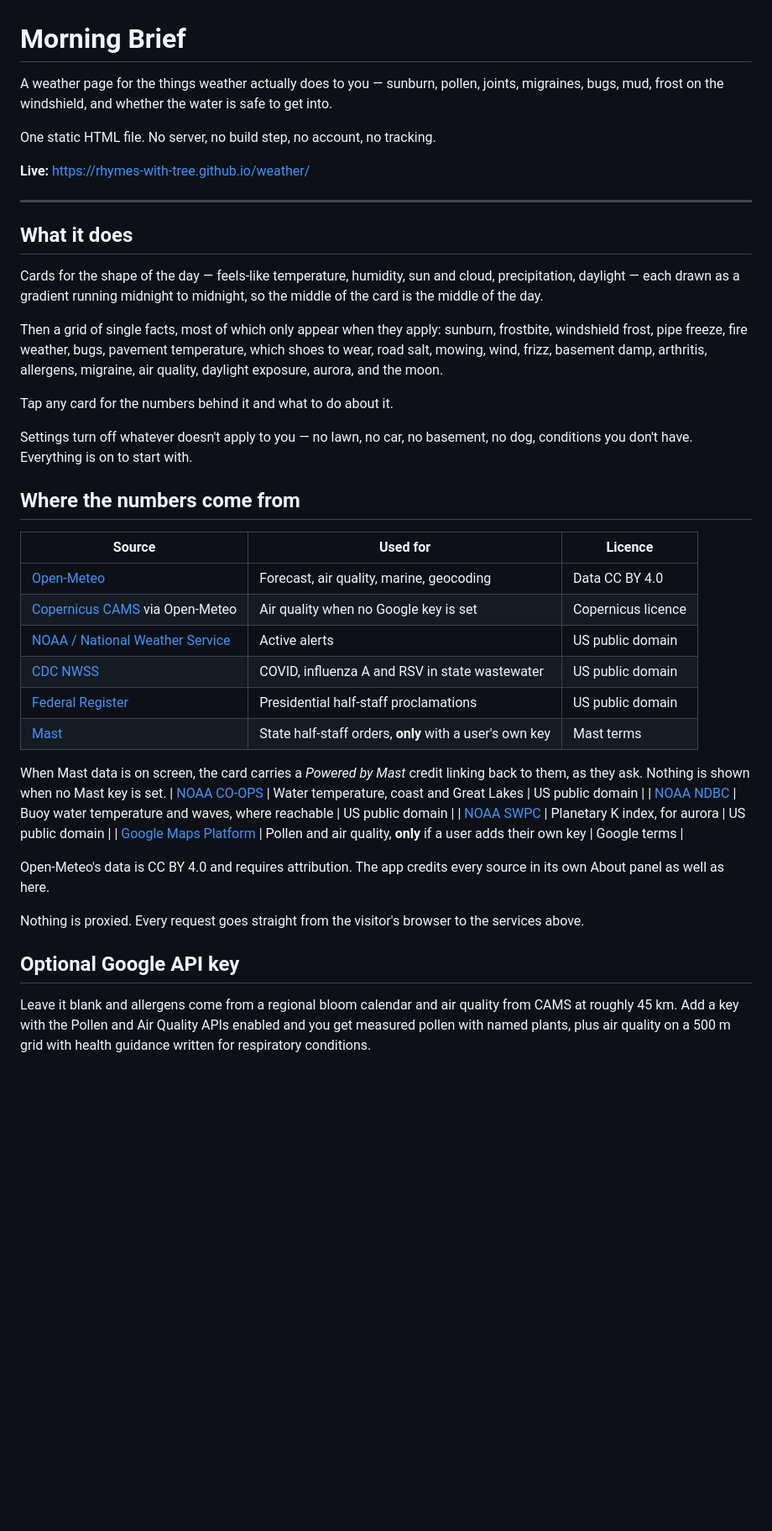
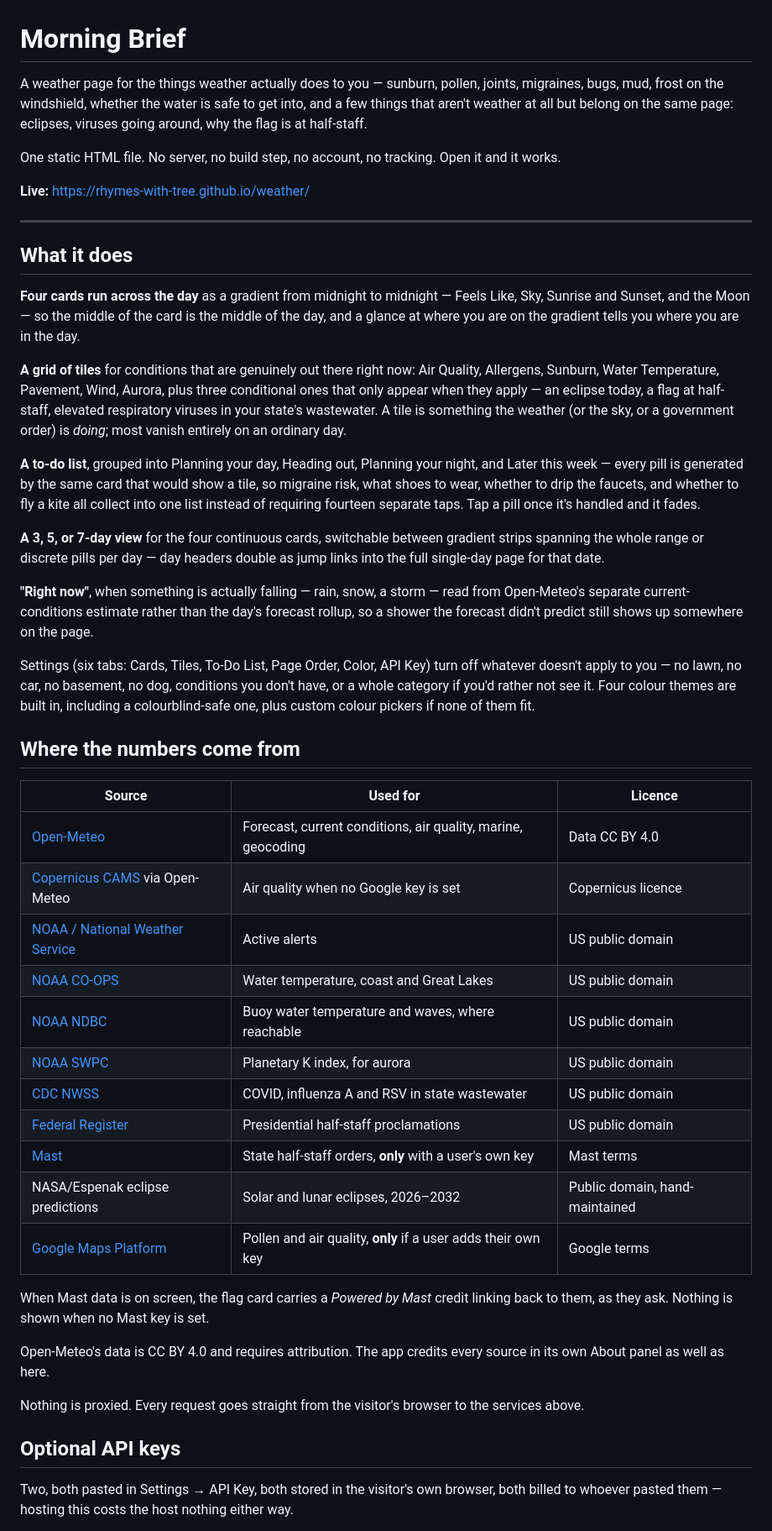
Before and after one commit to rhymes-with-tree/weather, a Markdown page: README.md, the part around one of its changes. Shown at 84% size. Drawn GitHub-style; blank space fills up the shorter version.

```diff
--- a/README.md
+++ b/README.md
@@ -1,10 +1,12 @@
 # Morning Brief
 
 A weather page for the things weather actually does to you — sunburn, pollen,
-joints, migraines, bugs, mud, frost on the windshield, and whether the water is
-safe to get into.
+joints, migraines, bugs, mud, frost on the windshield, whether the water is
+safe to get into, and a few things that aren't weather at all but belong on
+the same page: eclipses, viruses going around, why the flag is at half-staff.
 
 One static HTML file. No server, no build step, no account, no tracking.
+Open it and it works.
 
 **Live:** https://rhymes-with-tree.github.io/weather/
 
@@ -12,38 +14,57 @@ One static HTML file. No server, no build step, no account, no tracking.
 
 ## What it does
 
-Cards for the shape of the day — feels-like temperature, humidity, sun and
-cloud, precipitation, daylight — each drawn as a gradient running midnight to
-midnight, so the middle of the card is the middle of the day.
+**Four cards run across the day** as a gradient from midnight to midnight —
+Feels Like, Sky, Sunrise and Sunset, and the Moon — so the middle of the card
+is the middle of the day, and a glance at where you are on the gradient tells
+you where you are in the day.
 
-Then a grid of single facts, most of which only appear when they apply:
-sunburn, frostbite, windshield frost, pipe freeze, fire weather, bugs, pavement
-temperature, which shoes to wear, road salt, mowing, wind, frizz, basement
-damp, arthritis, allergens, migraine, air quality, daylight exposure, aurora,
-and the moon.
+**A grid of tiles** for conditions that are genuinely out there right now:
+Air Quality, Allergens, Sunburn, Water Temperature, Pavement, Wind, Aurora,
+plus three conditional ones that only appear when they apply — an eclipse
+today, a flag at half-staff, elevated respiratory viruses in your state's
+wastewater. A tile is something the weather (or the sky, or a
+government order) is *doing*; most vanish entirely on an ordinary day.
 
-Tap any card for the numbers behind it and what to do about it.
+**A to-do list**, grouped into Planning your day, Heading out, Planning your
+night, and Later this week — every pill is generated by the same card that
+would show a tile, so migraine risk, what shoes to wear, whether to drip the
+faucets, and whether to fly a kite all collect into one list instead of
+requiring fourteen separate taps. Tap a pill once it's handled and it fades.
 
-Settings turn off whatever doesn't apply to you — no lawn, no car, no
-basement, no dog, conditions you don't have. Everything is on to start with.
+**A 3, 5, or 7-day view** for the four continuous cards, switchable between
+gradient strips spanning the whole range or discrete pills per day — day
+headers double as jump links into the full single-day page for that date.
+
+**"Right now"**, when something is actually falling — rain, snow, a storm —
+read from Open-Meteo's separate current-conditions estimate rather than the
+day's forecast rollup, so a shower the forecast didn't predict still shows up
+somewhere on the page.
+
+Settings (six tabs: Cards, Tiles, To-Do List, Page Order, Color, API Key) turn
+off whatever doesn't apply to you — no lawn, no car, no basement, no dog,
+conditions you don't have, or a whole category if you'd rather not see it.
+Four colour themes are built in, including a colourblind-safe one, plus custom
+colour pickers if none of them fit.
 
 ## Where the numbers come from
 
 | Source | Used for | Licence |
 |---|---|---|
-| [Open-Meteo](https://open-meteo.com) | Forecast, air quality, marine, geocoding | Data CC BY 4.0 |
+| [Open-Meteo](https://open-meteo.com) | Forecast, current conditions, air quality, marine, geocoding | Data CC BY 4.0 |
 | [Copernicus CAMS](https://atmosphere.copernicus.eu) via Open-Meteo | Air quality when no Google key is set | Copernicus licence |
 | [NOAA / National Weather Service](https://www.weather.gov) | Active alerts | US public domain |
+| [NOAA CO-OPS](https://tidesandcurrents.noaa.gov) | Water temperature, coast and Great Lakes | US public domain |
+| [NOAA NDBC](https://www.ndbc.noaa.gov) | Buoy water temperature and waves, where reachable | US public domain |
+| [NOAA SWPC](https://www.swpc.noaa.gov) | Planetary K index, for aurora | US public domain |
 | [CDC NWSS](https://www.cdc.gov/wastewater) | COVID, influenza A and RSV in state wastewater | US public domain |
 | [Federal Register](https://www.federalregister.gov) | Presidential half-staff proclamations | US public domain |
 | [Mast](https://www.mast.today) | State half-staff orders, **only** with a user's own key | Mast terms |
+| NASA/Espenak eclipse predictions | Solar and lunar eclipses, 2026–2032 | Public domain, hand-maintained |
+| [Google Maps Platform](https://developers.google.com/maps) | Pollen and air quality, **only** if a user adds their own key | Google terms |
 
-When Mast data is on screen, the card carries a *Powered by Mast* credit linking
-back to them, as they ask. Nothing is shown when no Mast key is set.
-| [NOAA CO-OPS](https://tidesandcurrents.noaa.gov) | Water temperature, coast and Great Lakes | US public domain |
-| [NOAA NDBC](https://www.ndbc.noaa.gov) | Buoy water temperature and waves, where reachable | US public domain |
-| [NOAA SWPC](https://www.swpc.noaa.gov) | Planetary K index, for aurora | US public domain |
-| [Google Maps Platform](https://developers.google.com/maps) | Pollen and air quality, **only** if a user adds their own key | Google terms |
+When Mast data is on screen, the flag card carries a *Powered by Mast* credit
+linking back to them, as they ask. Nothing is shown when no Mast key is set.
 
 Open-Meteo's data is CC BY 4.0 and requires attribution. The app credits every
 source in its own About panel as well as here.
@@ -51,10 +72,9 @@ source in its own About panel as well as here.
 Nothing is proxied. Every request goes straight from the visitor's browser to
 the services above.
 
-## Optional Google API key
+## Optional API keys
 
-Leave it blank and allergens come from a regional bloom calendar and air
-quality from CAMS at roughly 45 km. Add a key with the Pollen and Air Quality
-APIs enabled and you get measured pollen with named plants, plus air quality on
-a 500 m grid with health guidance written for respiratory conditions.
+Two, both pasted in Settings → API Key, both stored in the visitor's own
+browser, both billed to whoever pasted them — hosting this costs the host
+nothing either way.
 
```
Also changed, not shown: other parts of README.md (+34 -11 lines).
